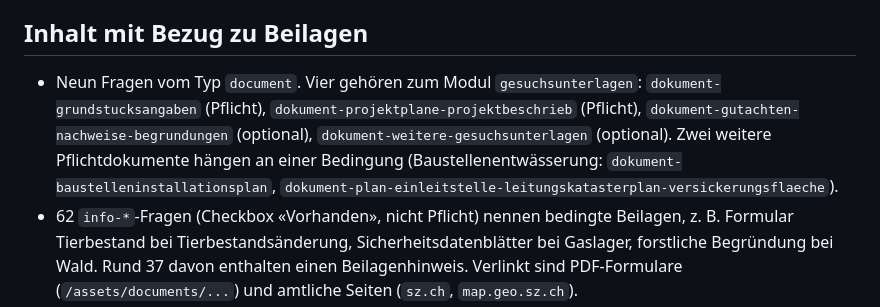
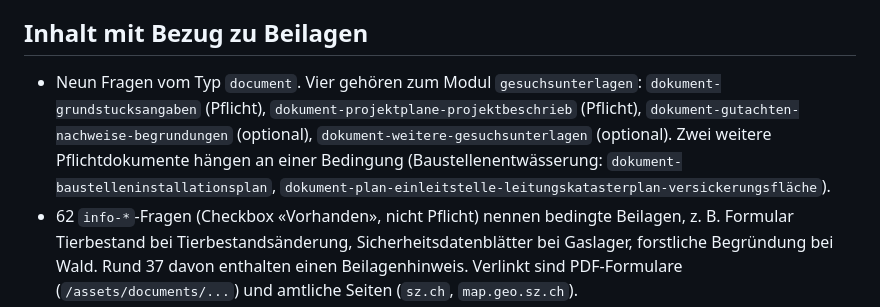
Before and after one commit to flawas/Planklar, a Markdown page: docs/research/inosca-sz.md, the part around the change. Rendered like a GitHub page.

Commit message:
docs(research): Fragen-ID korrigiert
Co-Authored-By: Claude Sonnet 5.5 <noreply@anthropic.com>

```diff
--- a/docs/research/inosca-sz.md
+++ b/docs/research/inosca-sz.md
@@ -32,7 +32,7 @@ Recherche zu Issue #49. Stand der Prüfung: 2026-10-04, Repository `github.com/i
 
 ## Inhalt mit Bezug zu Beilagen
 
-- Neun Fragen vom Typ `document`. Vier gehören zum Modul `gesuchsunterlagen`: `dokument-grundstucksangaben` (Pflicht), `dokument-projektplane-projektbeschrieb` (Pflicht), `dokument-gutachten-nachweise-begrundungen` (optional), `dokument-weitere-gesuchsunterlagen` (optional). Zwei weitere Pflichtdokumente hängen an einer Bedingung (Baustellenentwässerung: `dokument-baustelleninstallationsplan`, `dokument-plan-einleitstelle-leitungskatasterplan-versickerungsflaeche`).
+- Neun Fragen vom Typ `document`. Vier gehören zum Modul `gesuchsunterlagen`: `dokument-grundstucksangaben` (Pflicht), `dokument-projektplane-projektbeschrieb` (Pflicht), `dokument-gutachten-nachweise-begrundungen` (optional), `dokument-weitere-gesuchsunterlagen` (optional). Zwei weitere Pflichtdokumente hängen an einer Bedingung (Baustellenentwässerung: `dokument-baustelleninstallationsplan`, `dokument-plan-einleitstelle-leitungskatasterplan-versickerungsfläche`).
 - 62 `info-*`-Fragen (Checkbox «Vorhanden», nicht Pflicht) nennen bedingte Beilagen, z. B. Formular Tierbestand bei Tierbestandsänderung, Sicherheitsdatenblätter bei Gaslager, forstliche Begründung bei Wald. Rund 37 davon enthalten einen Beilagenhinweis. Verlinkt sind PDF-Formulare (`/assets/documents/...`) und amtliche Seiten (`sz.ch`, `map.geo.sz.ch`).
 - Kantonale Gesamtdefinition: kein Gemeindebezug. Die Schwyzer Gemeinden sind nicht als eigene Formularvarianten modelliert; gemeindespezifische Beilagen (Baureglemente) sind darin **nicht** enthalten.
 - Keine Rechtsquellen: Weder Erlass noch Paragraph sind je Frage hinterlegt (nur Freitext in `label`/`hint`).
```
